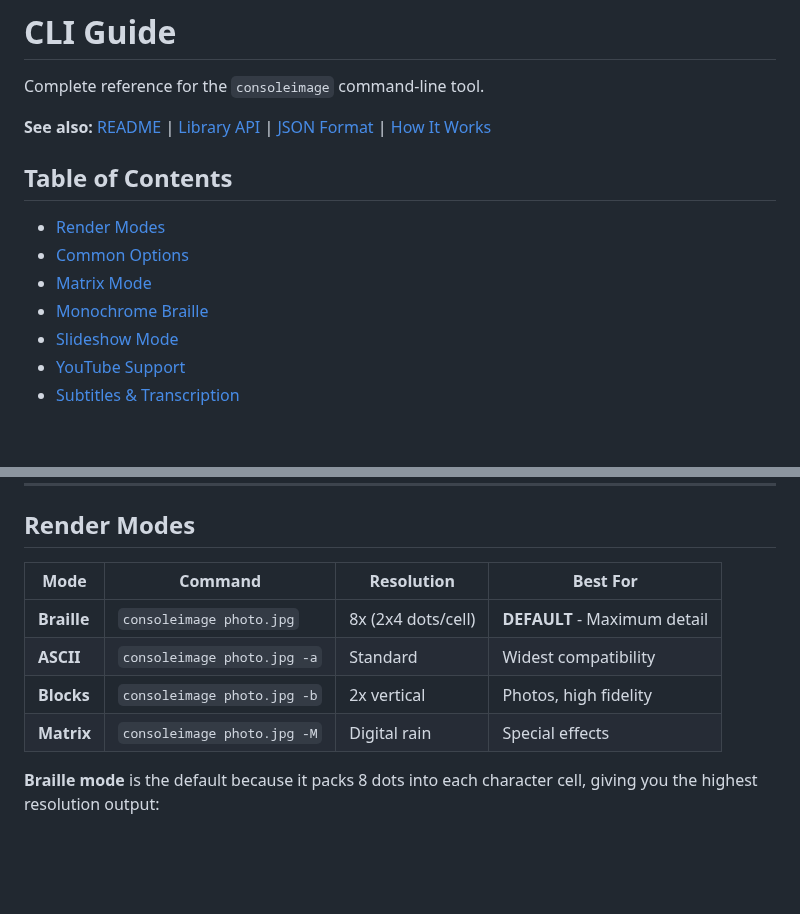
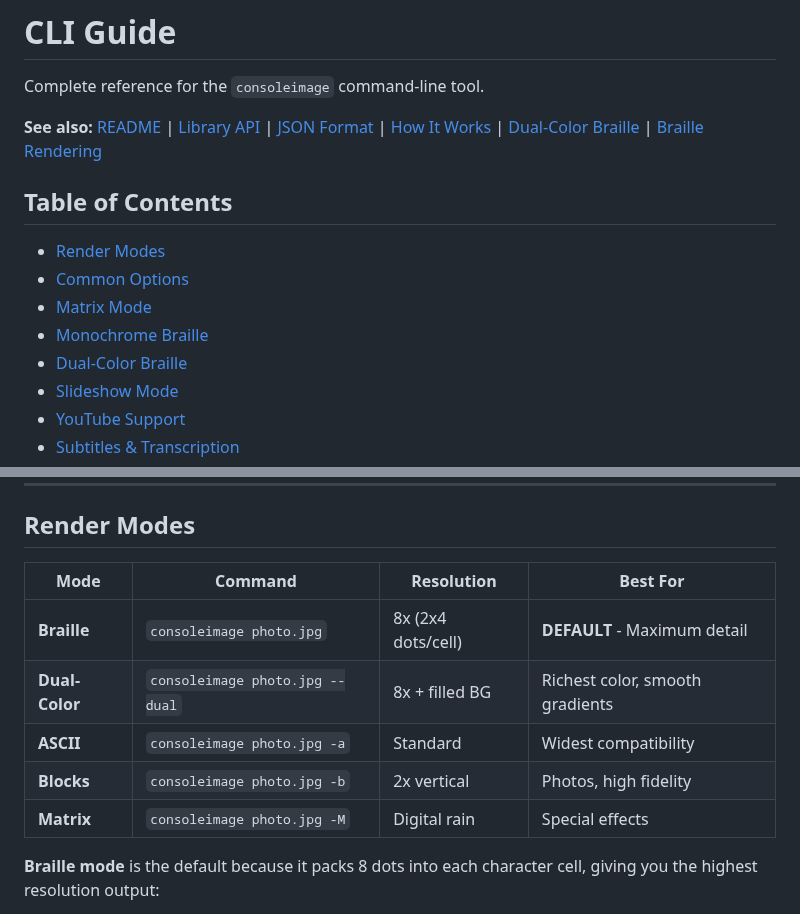
Before and after one commit to scottgal/mostlylucid.consoleimage, a Markdown page: docs/CLI-GUIDE.md, 2 parts joined by grey strips. Drawn GitHub-style; blank space fills up the shorter version.

```diff
--- a/docs/CLI-GUIDE.md
+++ b/docs/CLI-GUIDE.md
@@ -2,7 +2,7 @@
 
 Complete reference for the `consoleimage` command-line tool.
 
-**See also:** [README](../README.md) | [Library API](LIBRARY-API.md) | [JSON Format](JSON-FORMAT.md) | [How It Works](HOW-IT-WORKS.md)
+**See also:** [README](../README.md) | [Library API](LIBRARY-API.md) | [JSON Format](JSON-FORMAT.md) | [How It Works](HOW-IT-WORKS.md) | [Dual-Color Braille](DUAL-COLOR.md) | [Braille Rendering](BRAILLE-RENDERING.md)
 
 ## Table of Contents
 
@@ -10,6 +10,7 @@ Complete reference for the `consoleimage` command-line tool.
 - [Common Options](#common-options)
 - [Matrix Mode](#matrix-mode)
 - [Monochrome Braille](#monochrome-braille)
+- [Dual-Color Braille](#dual-color-braille)
 - [Slideshow Mode](#slideshow-mode)
 - [YouTube Support](#youtube-support)
 - [Subtitles & Transcription](#subtitles--transcription)
@@ -24,12 +25,13 @@ Complete reference for the `consoleimage` command-line tool.
 
 ## Render Modes
 
-| Mode        | Command                     | Resolution         | Best For                     |
-|-------------|-----------------------------|--------------------|------------------------------|
-| **Braille** | `consoleimage photo.jpg`    | 8x (2x4 dots/cell) | **DEFAULT** - Maximum detail |
-| **ASCII**   | `consoleimage photo.jpg -a` | Standard           | Widest compatibility         |
-| **Blocks**  | `consoleimage photo.jpg -b` | 2x vertical        | Photos, high fidelity        |
-| **Matrix**  | `consoleimage photo.jpg -M` | Digital rain       | Special effects              |
+| Mode             | Command                          | Resolution         | Best For                      |
+|------------------|----------------------------------|--------------------|-------------------------------|
+| **Braille**      | `consoleimage photo.jpg`         | 8x (2x4 dots/cell) | **DEFAULT** - Maximum detail  |
+| **Dual-Color**   | `consoleimage photo.jpg --dual`  | 8x + filled BG     | Richest color, smooth gradients |
+| **ASCII**        | `consoleimage photo.jpg -a`      | Standard           | Widest compatibility          |
+| **Blocks**       | `consoleimage photo.jpg -b`      | 2x vertical        | Photos, high fidelity         |
+| **Matrix**       | `consoleimage photo.jpg -M`      | Digital rain       | Special effects               |
 
 **Braille mode** is the default because it packs 8 dots into each character cell, giving you the highest resolution output:
 
```
Also changed, not shown: other parts of docs/CLI-GUIDE.md (+31 -0 lines), README.md (+26 -7 lines), docs/BRAILLE-RENDERING.md (+35 -0 lines), docs/DUAL-COLOR.md (added, +250 -0 lines), samples/wiggum_braille.gif, samples/wiggum_dual_complement.gif (added), samples/wiggum_dual_saturate.gif (added), samples/wiggum_dual_value.gif (added), samples/wiggum_dual_warmcool.gif (added), 2 other files.
